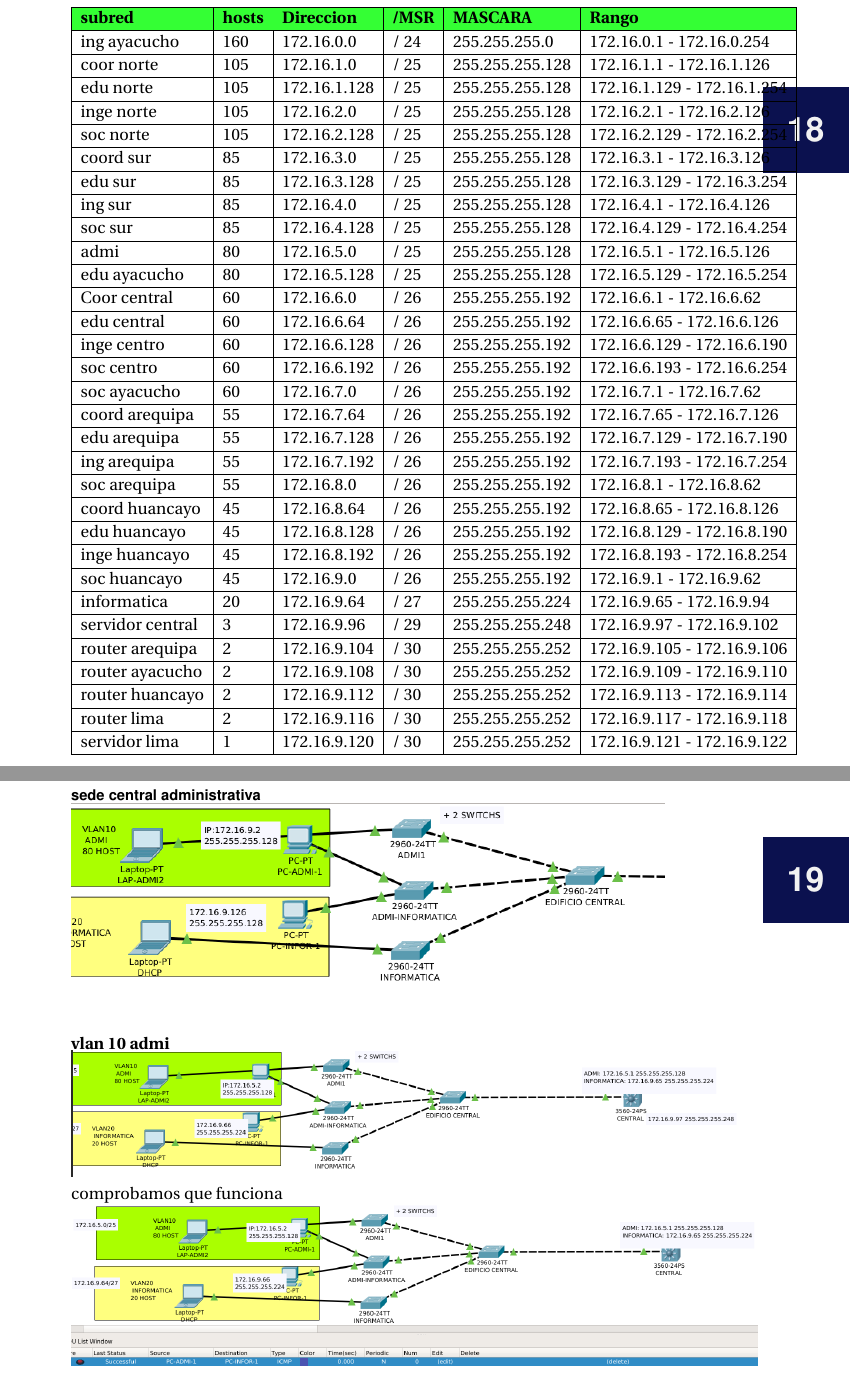
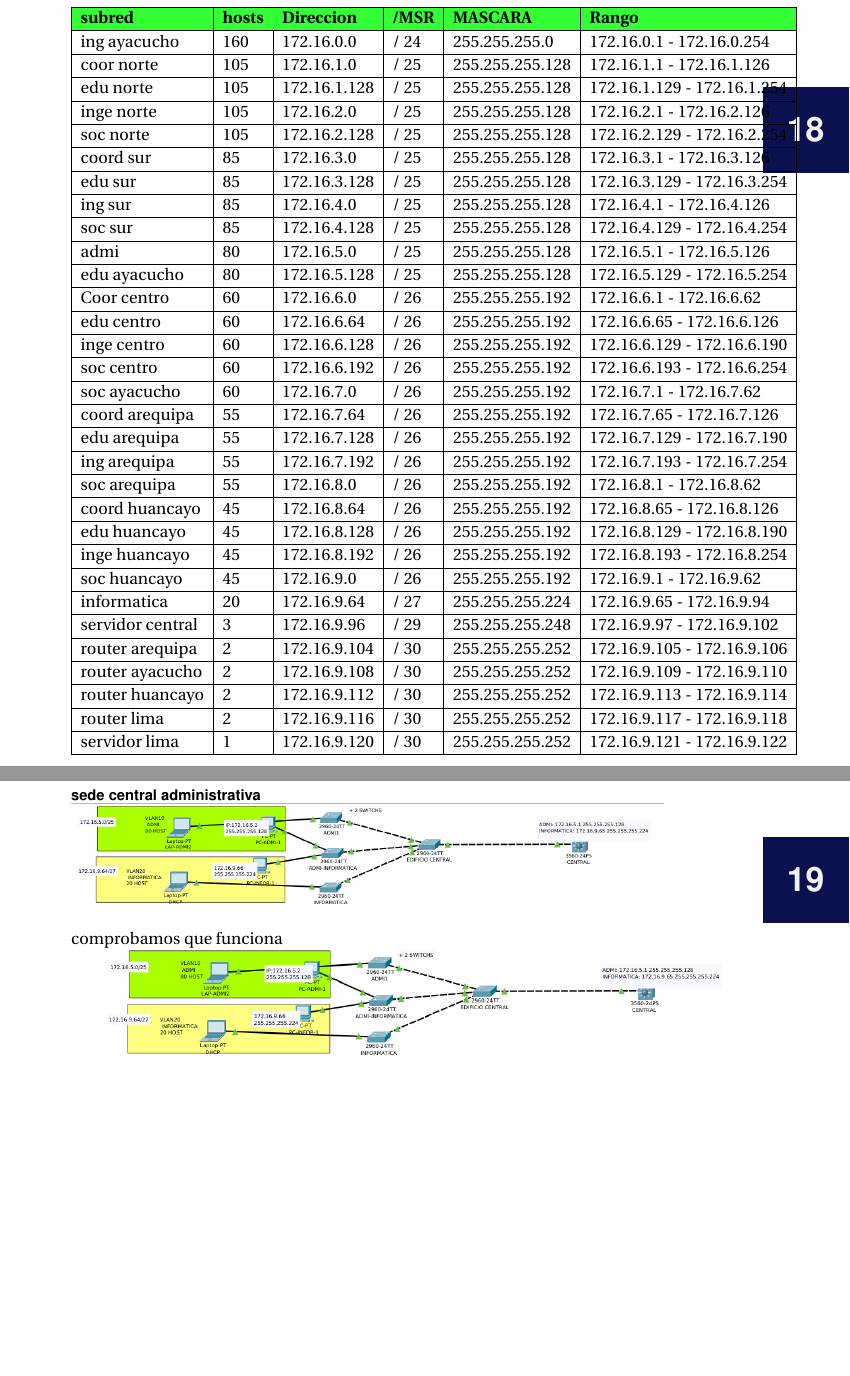
Before and after one commit to JhonWilderParionaVilca/examen-redes-2019I, a LaTeX document (Informe/index.tex, which reads Informe/tex/solucion-definitiva.tex): two parts of pages 18 and 19 of 22 before the commit and two parts of pages 18 and 19 of 23 after it, joined at a grey line, cut so that both start at the same text, the shorter picture padded with empty space. Compiled offline with pdfLaTeX.

Commit message:
vlans individuales terminadas faltan conectar switch capa 3 y routers

```diff
--- a/Informe/tex/solucion-definitiva.tex
+++ b/Informe/tex/solucion-definitiva.tex
@@ -340,8 +340,8 @@ ing sur              & 85             & 172.16.4.0         & / 25          & 255
 soc sur         & 85             & 172.16.4.128       & / 25          & 255.255.255.128  & 172.16.4.129 - 172.16.4.254 \\ \hline
 admi                 & 80             & 172.16.5.0         & / 25          & 255.255.255.128  & 172.16.5.1 - 172.16.5.126   \\ \hline
 edu ayacucho   & 80             & 172.16.5.128       & / 25          & 255.255.255.128  & 172.16.5.129 - 172.16.5.254 \\ \hline
-Coor central & 60             & 172.16.6.0         & / 26          & 255.255.255.192  & 172.16.6.1 - 172.16.6.62    \\ \hline
-edu central    & 60             & 172.16.6.64        & / 26          & 255.255.255.192  & 172.16.6.65 - 172.16.6.126  \\ \hline
+Coor centro & 60             & 172.16.6.0         & / 26          & 255.255.255.192  & 172.16.6.1 - 172.16.6.62    \\ \hline
+edu centro    & 60             & 172.16.6.64        & / 26          & 255.255.255.192  & 172.16.6.65 - 172.16.6.126  \\ \hline
 inge centro          & 60             & 172.16.6.128       & / 26          & 255.255.255.192  & 172.16.6.129 - 172.16.6.190 \\ \hline
 soc centro      & 60             & 172.16.6.192       & / 26          & 255.255.255.192  & 172.16.6.193 - 172.16.6.254 \\ \hline
 soc ayacucho    & 60             & 172.16.7.0         & / 26          & 255.255.255.192  & 172.16.7.1 - 172.16.7.62    \\ \hline
@@ -369,11 +369,9 @@ Realizaremos la segmentaci\'on por puertos, con las nuevas subredes que hallamos
 \subsection{Ayacucho}
 
 \subsubsection{sede central administrativa}
-\includegraphics[scale=0.52]{img/vlancentral.png}
+\includegraphics[scale=0.42]{img/vlancentral.png}
 
-\textbf{vlan 10 admi}\\
-\includegraphics[scale=0.35]{img/VLAN10AYACUCHO.png}
 \\comprobamos que funciona\\
-\includegraphics[scale=0.35]{img/vlan100sucess.png}
+\includegraphics[scale=0.45]{img/vlan100sucess.png}
 
  \subsubsection{Campus Universitario}
```
Also changed, not shown: Informe/img/HUANCAYOSUCESS.png (added), Informe/img/NORTESUCCESS.png (added), Informe/img/VLANAREQUIPA.png, Informe/img/VLANCAMPUS.png, Informe/img/VLANCAMPUSSUCESS.png, Informe/img/VLANCENTRO.png, Informe/img/VLANHUANCAYO.png, Informe/img/VLANNORTE.png, Informe/img/VLANSUR.png, Informe/img/arequipasucess.png (added), Informe/img/centrosucess.png (added), Informe/img/sursucess.png (added), Informe/img/vlan100sucess.png, Informe/img/vlancentral.png, 2 more files, 5 other files.
